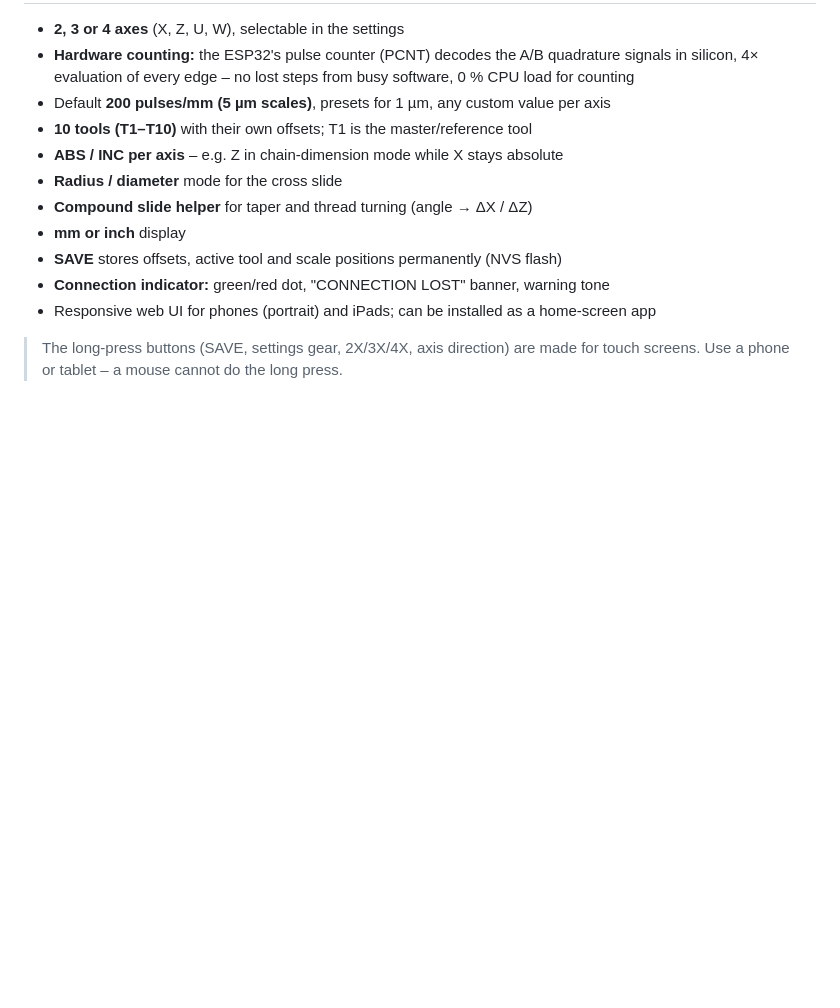
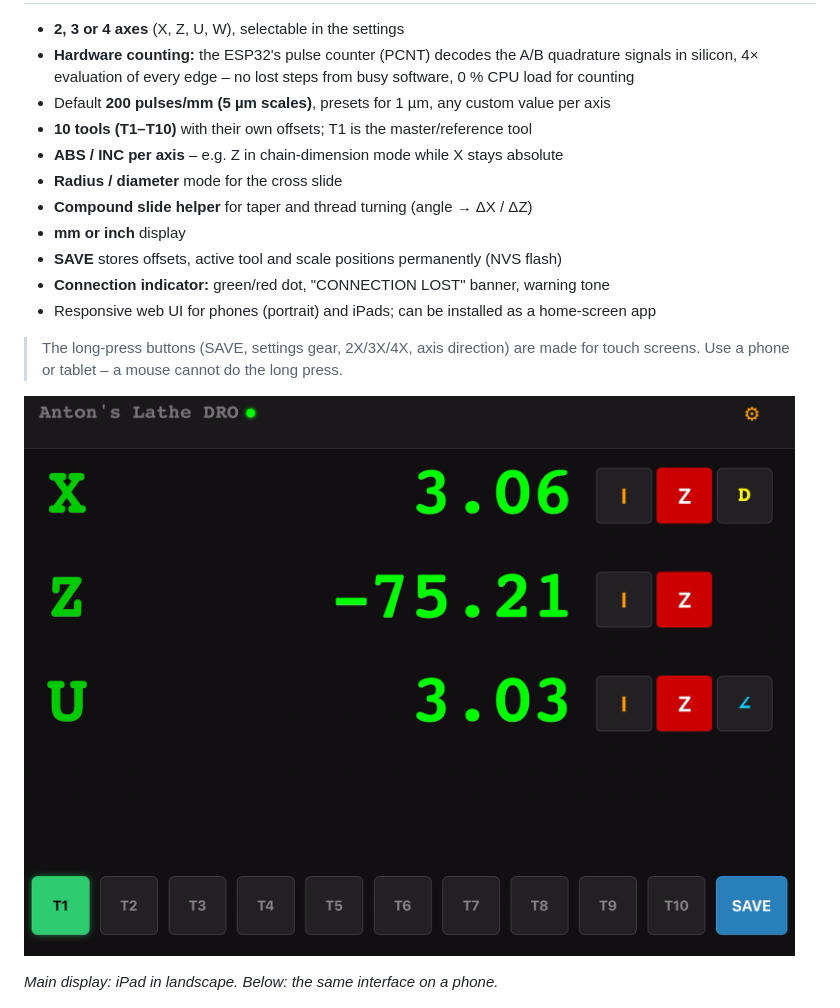
Before and after one commit to Antonowitch/ESP32-Lathe-DRO, a Markdown page: README.md, the part around the change. Rendered like a GitHub page; pictures changed too: images/webui_ipad.png (added); blank space fills up the shorter version.

Commit message:
Add iPad screenshot of the web interface

```diff
--- a/README.md
+++ b/README.md
@@ -52,6 +52,10 @@ Firmware version: **v1.0**
 
 > The long-press buttons (SAVE, settings gear, 2X/3X/4X, axis direction) are made for touch
 > screens. Use a phone or tablet – a mouse cannot do the long press.
+
+![Web interface on an iPad (landscape) with three axes](images/webui_ipad.png)
+
+*Main display: iPad in landscape. Below: the same interface on a phone.*
 
 <p align="center">
   <img src="images/webui_portrait.png" alt="Web interface on a phone, portrait" height="420">
```
Also changed, not shown: README.de.md (+4 -0 lines).
